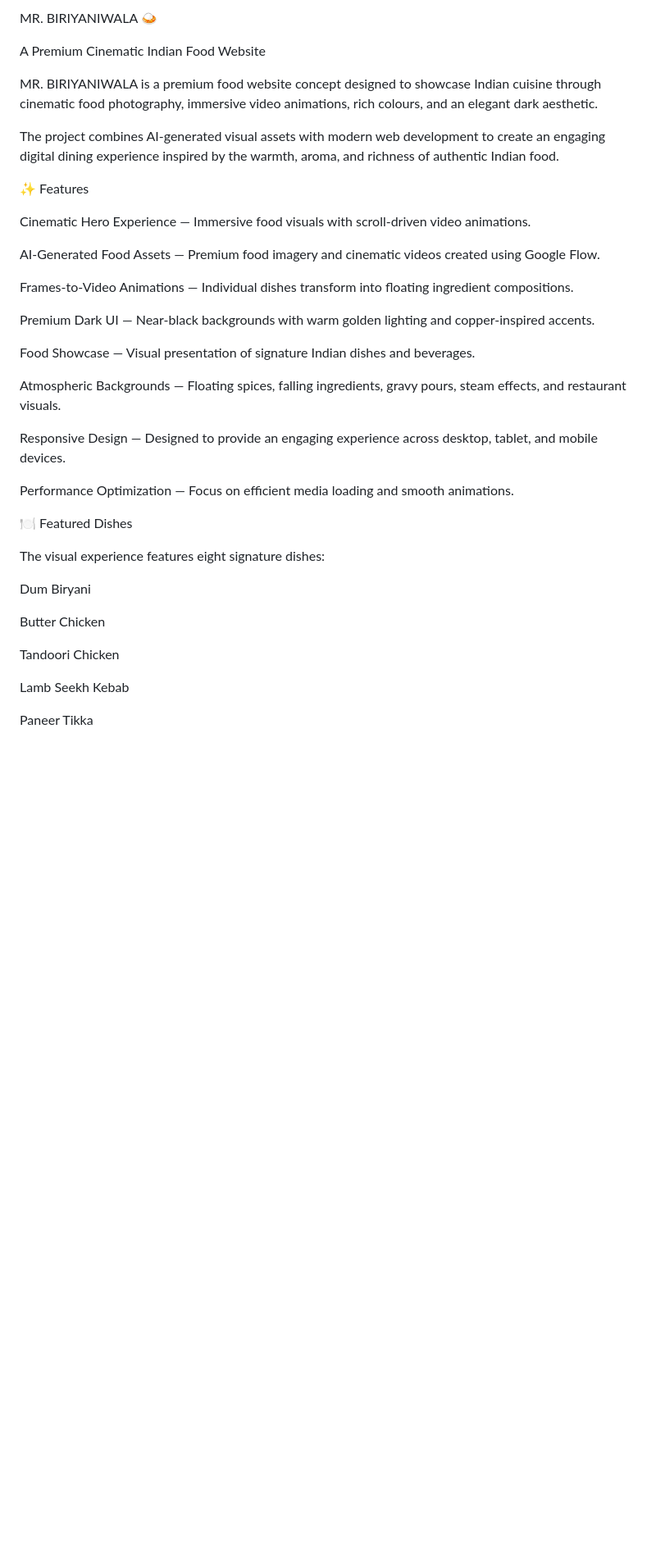
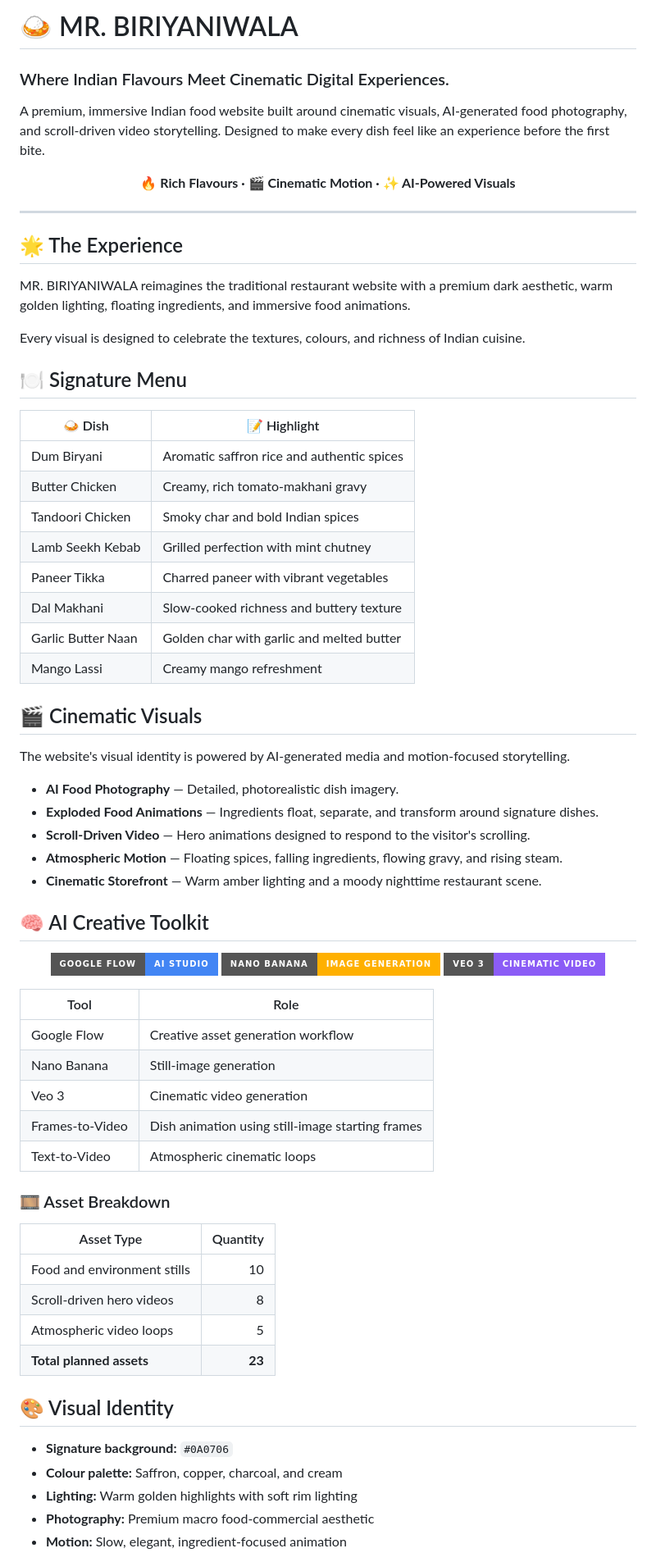
Before and after one commit to RishabhRaj240/mr-biryaniwala-website, a Markdown page: README.md, the part around one of its changes. Shown at 82% size. GitHub-like rendering; badges without logos; blank space fills up the shorter version.

```diff
--- a/README.md
+++ b/README.md
@@ -1,40 +1,74 @@
-MR. BIRIYANIWALA 🍛
+# 🍛 MR. BIRIYANIWALA
 
-A Premium Cinematic Indian Food Website
+### Where Indian Flavours Meet Cinematic Digital Experiences.
 
-MR. BIRIYANIWALA is a premium food website concept designed to showcase Indian cuisine through cinematic food photography, immersive video animations, rich colours, and an elegant dark aesthetic.
+A premium, immersive Indian food website built around cinematic visuals, AI-generated food photography, and scroll-driven video storytelling. Designed to make every dish feel like an experience before the first bite.
 
-The project combines AI-generated visual assets with modern web development to create an engaging digital dining experience inspired by the warmth, aroma, and richness of authentic Indian food.
+<p align="center">
+  <strong>🔥 Rich Flavours · 🎬 Cinematic Motion · ✨ AI-Powered Visuals</strong>
+</p>
 
-✨ Features
+---
 
-Cinematic Hero Experience — Immersive food visuals with scroll-driven video animations.
+## 🌟 The Experience
 
-AI-Generated Food Assets — Premium food imagery and cinematic videos created using Google Flow.
+MR. BIRIYANIWALA reimagines the traditional restaurant website with a premium dark aesthetic, warm golden lighting, floating ingredients, and immersive food animations.
 
-Frames-to-Video Animations — Individual dishes transform into floating ingredient compositions.
+Every visual is designed to celebrate the textures, colours, and richness of Indian cuisine.
 
-Premium Dark UI — Near-black backgrounds with warm golden lighting and copper-inspired accents.
+## 🍽️ Signature Menu
 
-Food Showcase — Visual presentation of signature Indian dishes and beverages.
+| 🍛 Dish | 📝 Highlight |
+|---|---|
+| Dum Biryani | Aromatic saffron rice and authentic spices |
+| Butter Chicken | Creamy, rich tomato-makhani gravy |
+| Tandoori Chicken | Smoky char and bold Indian spices |
+| Lamb Seekh Kebab | Grilled perfection with mint chutney |
+| Paneer Tikka | Charred paneer with vibrant vegetables |
+| Dal Makhani | Slow-cooked richness and buttery texture |
+| Garlic Butter Naan | Golden char with garlic and melted butter |
+| Mango Lassi | Creamy mango refreshment |
 
-Atmospheric Backgrounds — Floating spices, falling ingredients, gravy pours, steam effects, and restaurant visuals.
+## 🎬 Cinematic Visuals
 
-Responsive Design — Designed to provide an engaging experience across desktop, tablet, and mobile devices.
+The website's visual identity is powered by AI-generated media and motion-focused storytelling.
 
-Performance Optimization — Focus on efficient media loading and smooth animations.
+- **AI Food Photography** — Detailed, photorealistic dish imagery.
+- **Exploded Food Animations** — Ingredients float, separate, and transform around signature dishes.
+- **Scroll-Driven Video** — Hero animations designed to respond to the visitor's scrolling.
+- **Atmospheric Motion** — Floating spices, falling ingredients, flowing gravy, and rising steam.
+- **Cinematic Storefront** — Warm amber lighting and a moody nighttime restaurant scene.
 
-🍽️ Featured Dishes
+## 🧠 AI Creative Toolkit
 
-The visual experience features eight signature dishes:
+<p align="center">
+  <img src="https://img.shields.io/badge/Google%20Flow-AI%20Studio-4285F4?style=for-the-badge&logo=google&logoColor=white" alt="Google Flow"/>
+  <img src="https://img.shields.io/badge/Nano%20Banana-Image%20Generation-FFB000?style=for-the-badge" alt="Nano Banana"/>
+  <img src="https://img.shields.io/badge/Veo%203-Cinematic%20Video-8B5CF6?style=for-the-badge" alt="Veo 3"/>
+</p>
 
-Dum Biryani
+| Tool | Role |
+|---|---|
+| Google Flow | Creative asset generation workflow |
+| Nano Banana | Still-image generation |
+| Veo 3 | Cinematic video generation |
+| Frames-to-Video | Dish animation using still-image starting frames |
+| Text-to-Video | Atmospheric cinematic loops |
 
-Butter Chicken
+### 🎞️ Asset Breakdown
 
-Tandoori Chicken
+| Asset Type | Quantity |
+|---|---:|
+| Food and environment stills | 10 |
+| Scroll-driven hero videos | 8 |
+| Atmospheric video loops | 5 |
+| **Total planned assets** | **23** |
 
-Lamb Seekh Kebab
+## 🎨 Visual Identity
 
-Paneer Tikka
+- **Signature background:** `#0A0706`
+- **Colour palette:** Saffron, copper, charcoal, and cream
+- **Lighting:** Warm golden highlights with soft rim lighting
+- **Photography:** Premium macro food-commercial aesthetic
+- **Motion:** Slow, elegant, ingredient-focused animation
 
```
Also changed, not shown: other parts of README.md (+47 -163 lines).
